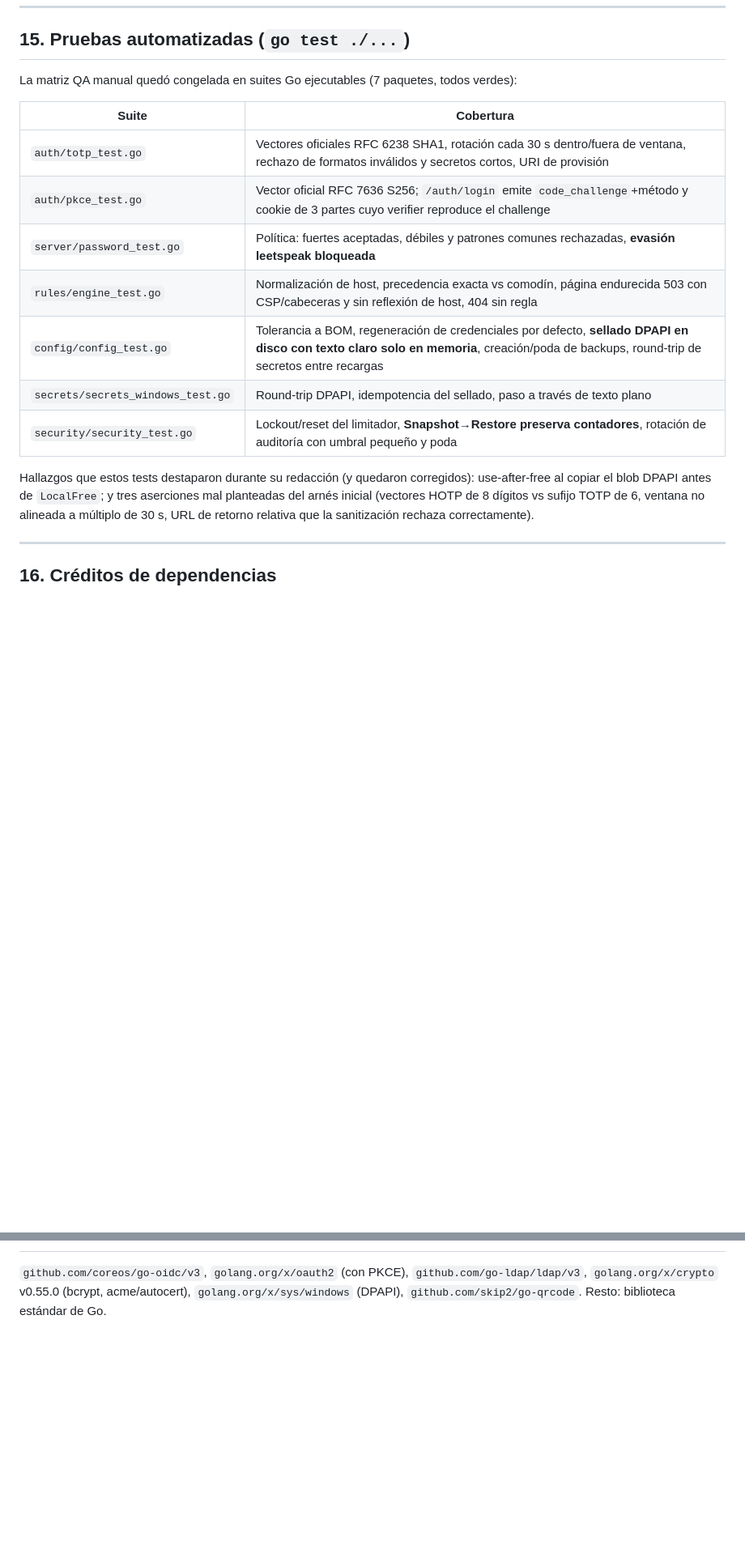
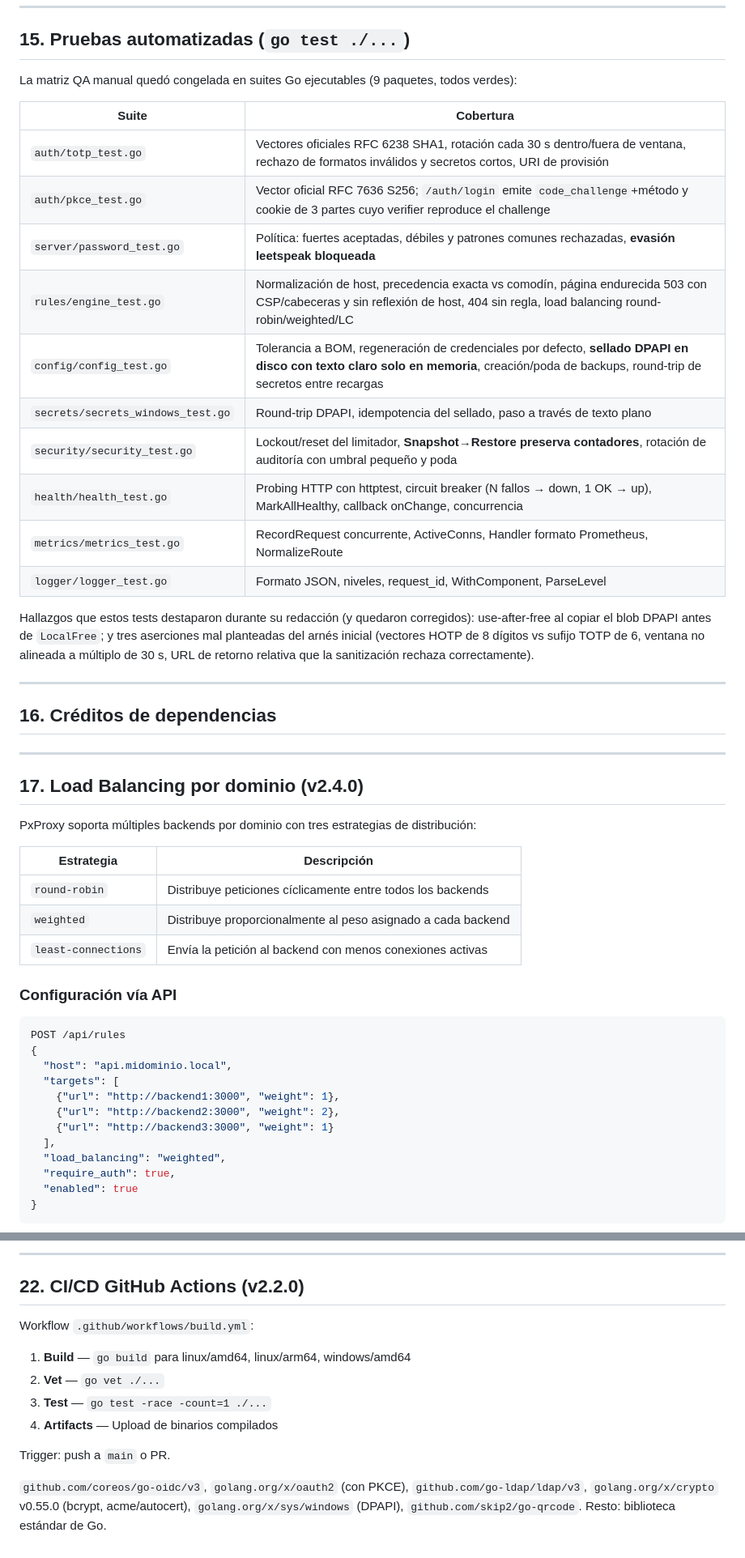
Before and after one commit to asmarin1996-ops/pxproxy, a Markdown page: DOCUMENTO_TECNICO.md, 2 parts joined by grey strips. Shown at 81% size. GitHub-like rendering; blank space fills up the shorter version.

````diff
--- a/DOCUMENTO_TECNICO.md
+++ b/DOCUMENTO_TECNICO.md
@@ -518,17 +518,20 @@ Regla creada → HostPolicy lo autoriza → primer handshake/sonda
 
 ## 15. Pruebas automatizadas (`go test ./...`)
 
-La matriz QA manual quedó congelada en suites Go ejecutables (7 paquetes, todos verdes):
+La matriz QA manual quedó congelada en suites Go ejecutables (9 paquetes, todos verdes):
 
 | Suite | Cobertura |
 |---|---|
 | `auth/totp_test.go` | Vectores oficiales RFC 6238 SHA1, rotación cada 30 s dentro/fuera de ventana, rechazo de formatos inválidos y secretos cortos, URI de provisión |
 | `auth/pkce_test.go` | Vector oficial RFC 7636 S256; `/auth/login` emite `code_challenge`+método y cookie de 3 partes cuyo verifier reproduce el challenge |
 | `server/password_test.go` | Política: fuertes aceptadas, débiles y patrones comunes rechazadas, **evasión leetspeak bloqueada** |
-| `rules/engine_test.go` | Normalización de host, precedencia exacta vs comodín, página endurecida 503 con CSP/cabeceras y sin reflexión de host, 404 sin regla |
+| `rules/engine_test.go` | Normalización de host, precedencia exacta vs comodín, página endurecida 503 con CSP/cabeceras y sin reflexión de host, 404 sin regla, load balancing round-robin/weighted/LC |
 | `config/config_test.go` | Tolerancia a BOM, regeneración de credenciales por defecto, **sellado DPAPI en disco con texto claro solo en memoria**, creación/poda de backups, round-trip de secretos entre recargas |
 | `secrets/secrets_windows_test.go` | Round-trip DPAPI, idempotencia del sellado, paso a través de texto plano |
 | `security/security_test.go` | Lockout/reset del limitador, **Snapshot→Restore preserva contadores**, rotación de auditoría con umbral pequeño y poda |
+| `health/health_test.go` | Probing HTTP con httptest, circuit breaker (N fallos → down, 1 OK → up), MarkAllHealthy, callback onChange, concurrencia |
+| `metrics/metrics_test.go` | RecordRequest concurrente, ActiveConns, Handler formato Prometheus, NormalizeRoute |
+| `logger/logger_test.go` | Formato JSON, niveles, request_id, WithComponent, ParseLevel |
 
 Hallazgos que estos tests destaparon durante su redacción (y quedaron corregidos): use-after-free al copiar el blob DPAPI antes de `LocalFree`; y tres aserciones mal planteadas del arnés inicial (vectores HOTP de 8 dígitos vs sufijo TOTP de 6, ventana no alineada a múltiplo de 30 s, URL de retorno relativa que la sanitización rechaza correctamente).
 
@@ -536,3 +539,32 @@ Hallazgos que estos tests destaparon durante su redacción (y quedaron corregido
 
 ## 16. Créditos de dependencias
 
+---
+
+## 17. Load Balancing por dominio (v2.4.0)
+
+PxProxy soporta múltiples backends por dominio con tres estrategias de distribución:
+
+| Estrategia | Descripción |
+|---|---|
+| `round-robin` | Distribuye peticiones cíclicamente entre todos los backends |
+| `weighted` | Distribuye proporcionalmente al peso asignado a cada backend |
+| `least-connections` | Envía la petición al backend con menos conexiones activas |
+
+### Configuración vía API
+
+```json
+POST /api/rules
+{
+  "host": "api.midominio.local",
+  "targets": [
+    {"url": "http://backend1:3000", "weight": 1},
+    {"url": "http://backend2:3000", "weight": 2},
+    {"url": "http://backend3:3000", "weight": 1}
+  ],
+  "load_balancing": "weighted",
+  "require_auth": true,
+  "enabled": true
+}
+```
+
@@ -539 +645,14 @@ Hallazgos que estos tests destaparon durante su redacción (y quedaron corregido
+---
+
+## 22. CI/CD GitHub Actions (v2.2.0)
+
+Workflow `.github/workflows/build.yml`:
+
+1. **Build** — `go build` para linux/amd64, linux/arm64, windows/amd64
+2. **Vet** — `go vet ./...`
+3. **Test** — `go test -race -count=1 ./...`
+4. **Artifacts** — Upload de binarios compilados
+
+Trigger: push a `main` o PR.
+
 `github.com/coreos/go-oidc/v3`, `golang.org/x/oauth2` (con PKCE), `github.com/go-ldap/ldap/v3`, `golang.org/x/crypto` v0.55.0 (bcrypt, acme/autocert), `golang.org/x/sys/windows` (DPAPI), `github.com/skip2/go-qrcode`. Resto: biblioteca estándar de Go.
````
Also changed, not shown: other parts of DOCUMENTO_TECNICO.md (+76 -2 lines), README.md (+11 -4 lines).
